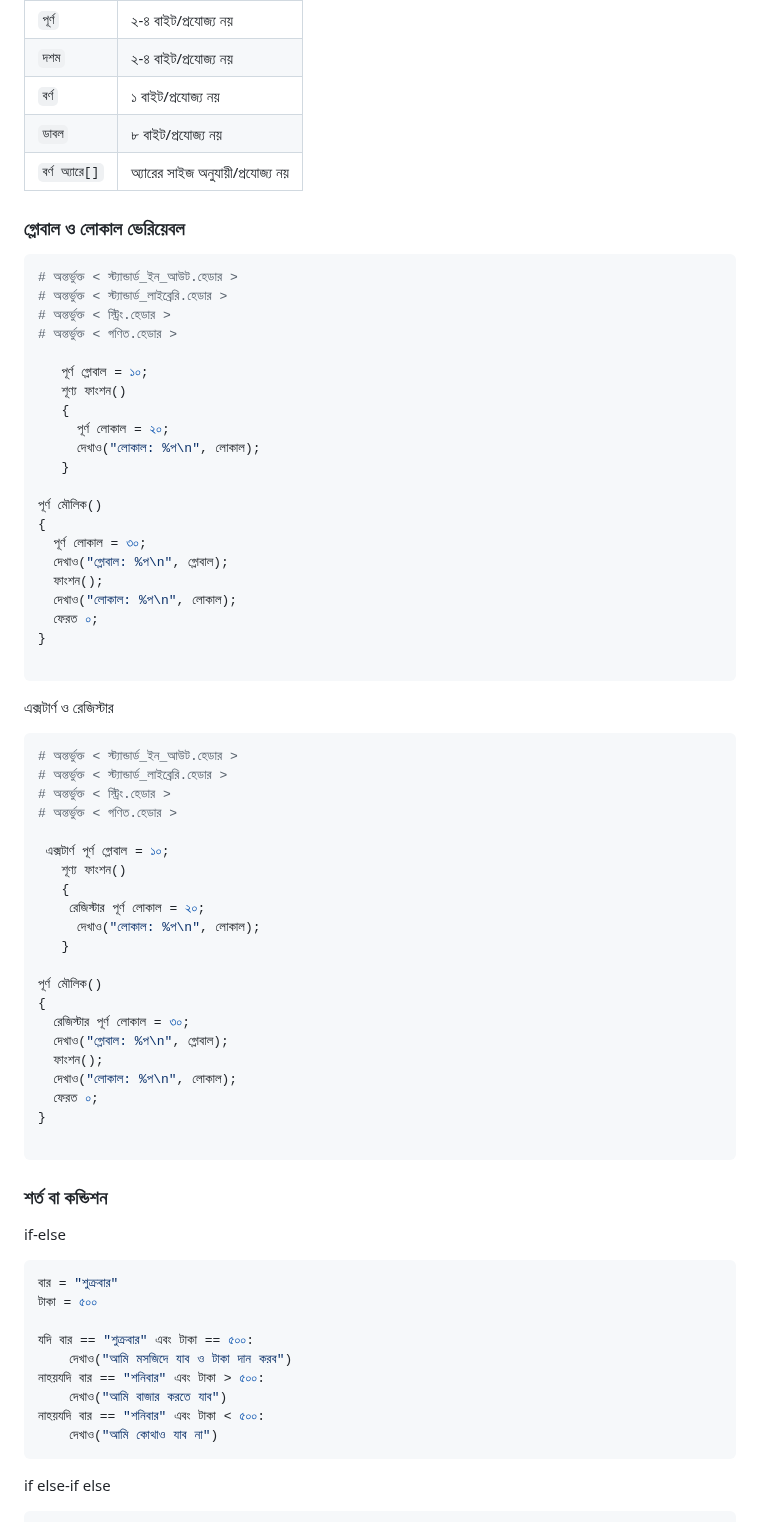
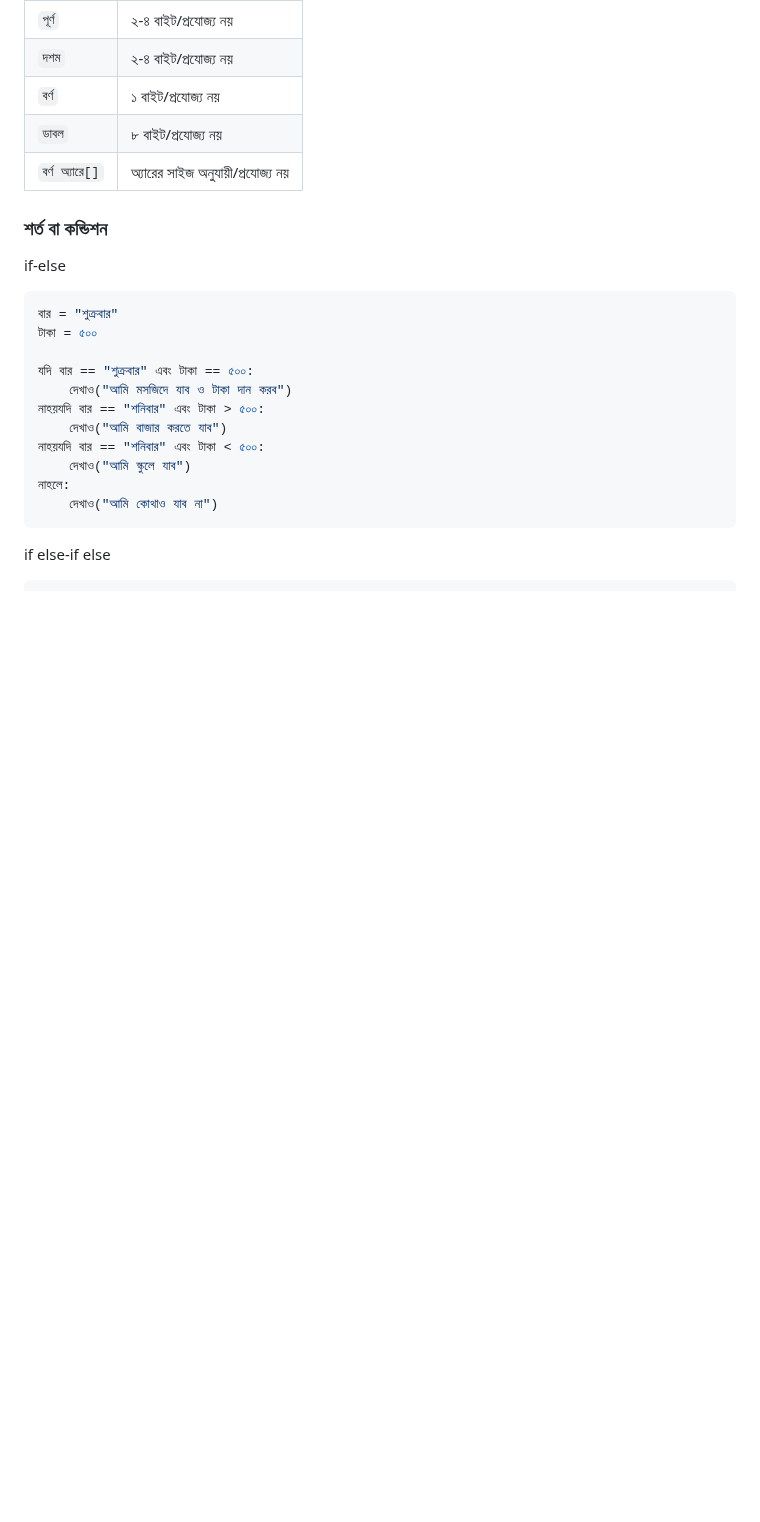
Before and after one commit to anisurrahmanlikhon/Bangla-to-Py-Code, a Markdown page: README.md, the part around the change. Drawn GitHub-style; blank space fills up the shorter version.

````diff
--- a/README.md
+++ b/README.md
@@ -55,54 +55,6 @@
 | ```ডাবল``` | ৮ বাইট/প্রযোজ্য নয়  |
 |```বর্ণ অ্যারে[]```| অ্যারের সাইজ অনুযায়ী/প্রযোজ্য নয় |
 
-### গ্লোবাল ও লোকাল ভেরিয়েবল
-```Python
-# অন্তর্ভুক্ত < স্ট্যান্ডার্ড_ইন_আউট.হেডার >
-# অন্তর্ভুক্ত < স্ট্যান্ডার্ড_লাইব্রেরি.হেডার >
-# অন্তর্ভুক্ত < স্ট্রিং.হেডার >
-# অন্তর্ভুক্ত < গণিত.হেডার >
-
-   পূর্ণ গ্লোবাল = ১০;
-   শূণ্য ফাংশন()
-   {
-     পূর্ণ লোকাল = ২০;
-     দেখাও("লোকাল: %প\n", লোকাল);
-   }
-
-পূর্ণ মৌলিক()
-{
-  পূর্ণ লোকাল = ৩০;
-  দেখাও("গ্লোবাল: %প\n", গ্লোবাল);
-  ফাংশন();
-  দেখাও("লোকাল: %প\n", লোকাল);
-  ফেরত ০;
-}
-
-```
-এক্সটার্ণ ও রেজিস্টার
-```Python
-# অন্তর্ভুক্ত < স্ট্যান্ডার্ড_ইন_আউট.হেডার >
-# অন্তর্ভুক্ত < স্ট্যান্ডার্ড_লাইব্রেরি.হেডার >
-# অন্তর্ভুক্ত < স্ট্রিং.হেডার >
-# অন্তর্ভুক্ত < গণিত.হেডার >
-
- এক্সটার্ণ পূর্ণ গ্লোবাল = ১০;
-   শূণ্য ফাংশন()
-   {
-    রেজিস্টার পূর্ণ লোকাল = ২০;
-     দেখাও("লোকাল: %প\n", লোকাল);
-   }
-
-পূর্ণ মৌলিক()
-{
-  রেজিস্টার পূর্ণ লোকাল = ৩০;
-  দেখাও("গ্লোবাল: %প\n", গ্লোবাল);
-  ফাংশন();
-  দেখাও("লোকাল: %প\n", লোকাল);
-  ফেরত ০;
-}
-
-```
 ### শর্ত বা কন্ডিশন
 if-else
 ```Python
@@ -114,6 +66,8 @@ if-else
 নাহয়যদি বার == "শনিবার" এবং টাকা > ৫০০:
     দেখাও("আমি বাজার করতে যাব")
 নাহয়যদি বার == "শনিবার" এবং টাকা < ৫০০:
+    দেখাও("আমি স্কুলে যাব")
+নাহলে:
     দেখাও("আমি কোথাও যাব না")
 ```
 if else-if else
````
